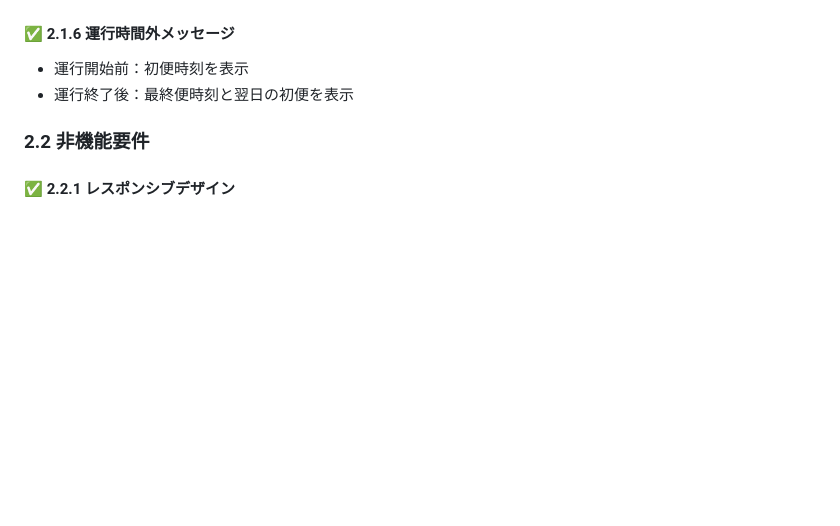
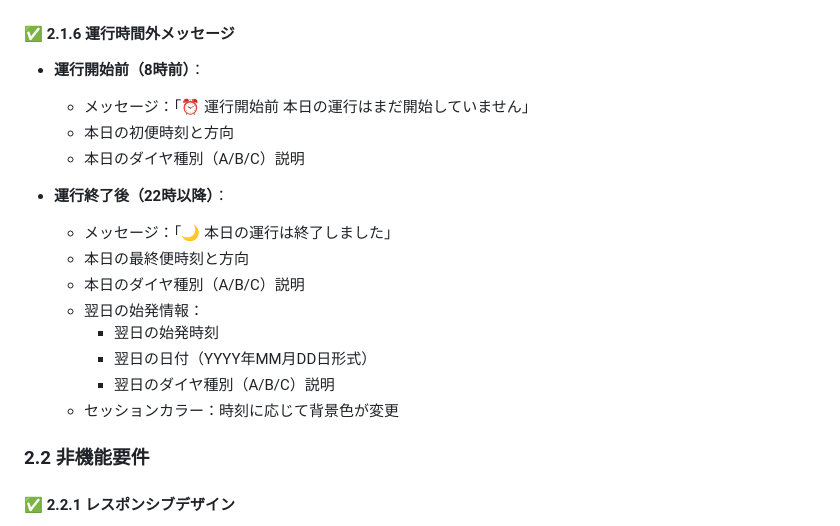
Before and after one commit to chisato-0103/DC-Exercise, a Markdown page: design.md, the part around the change. Drawn GitHub-style; blank space fills up the shorter version.

```diff
--- a/design.md
+++ b/design.md
@@ -53,8 +53,20 @@
 - 手動更新（DBのnoticesテーブルで管理）
 
 #### ✅ 2.1.6 運行時間外メッセージ
-- 運行開始前：初便時刻を表示
-- 運行終了後：最終便時刻と翌日の初便を表示
+- **運行開始前（8時前）**：
+  - メッセージ：「⏰ 運行開始前 本日の運行はまだ開始していません」
+  - 本日の初便時刻と方向
+  - 本日のダイヤ種別（A/B/C）説明
+
+- **運行終了後（22時以降）**：
+  - メッセージ：「🌙 本日の運行は終了しました」
+  - 本日の最終便時刻と方向
+  - 本日のダイヤ種別（A/B/C）説明
+  - 翌日の始発情報：
+    - 翌日の始発時刻
+    - 翌日の日付（YYYY年MM月DD日形式）
+    - 翌日のダイヤ種別（A/B/C）説明
+  - セッションカラー：時刻に応じて背景色が変更
 
 ### 2.2 非機能要件
 
```
Also changed, not shown: CLAUDE.md (+28 -0 lines), README.md (+2 -0 lines).
